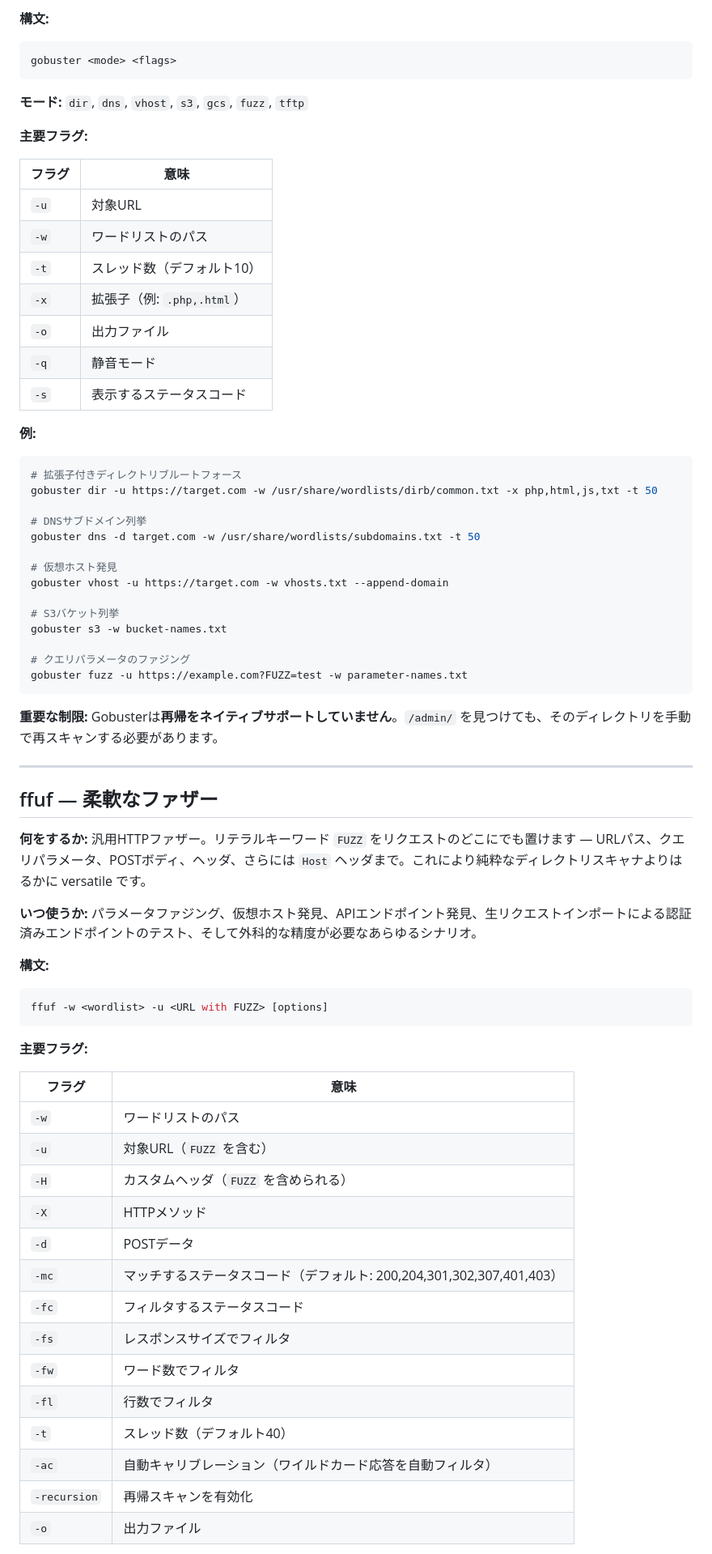
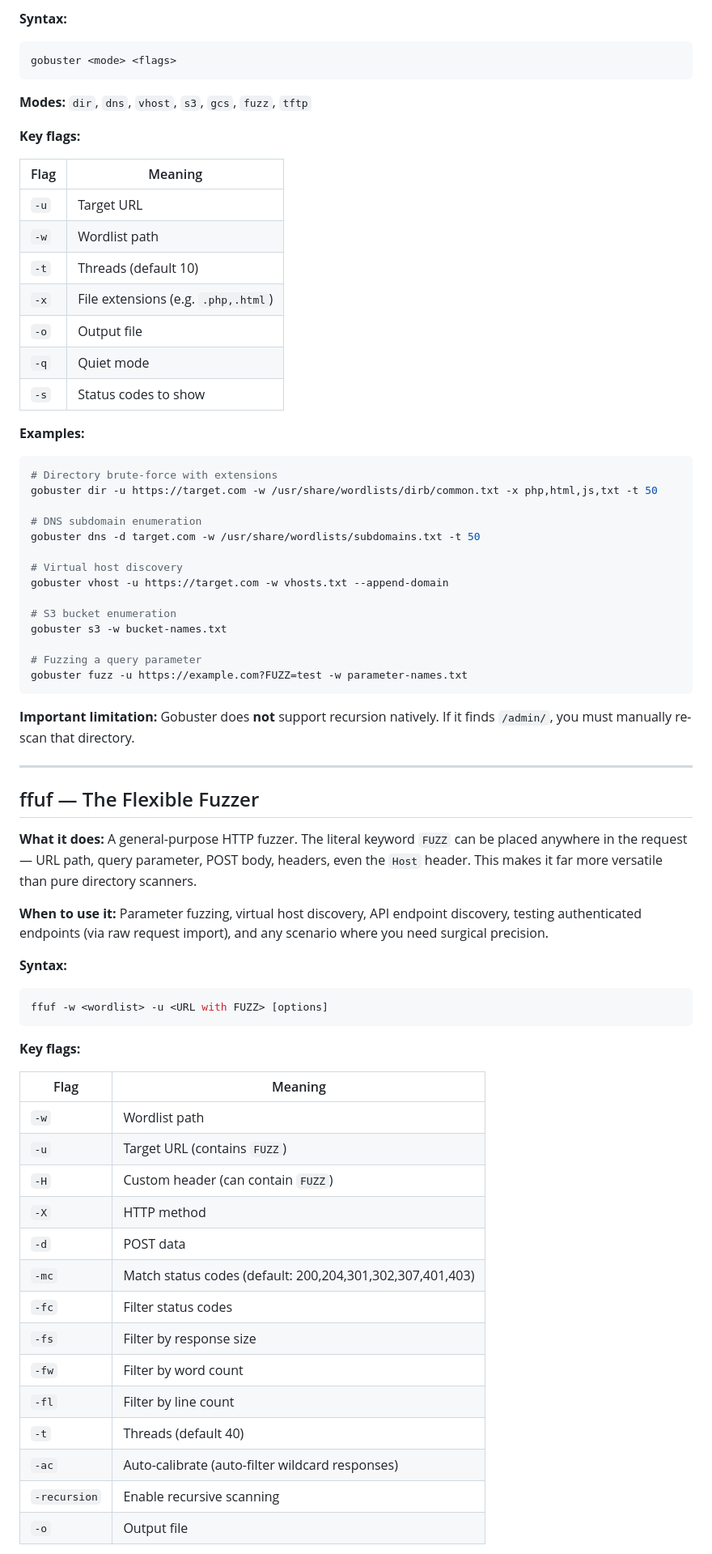
Before and after one commit to sudoxs/sudoxsweb, a Markdown page: Tools/Reconnaissance and Directory Enumeration/Web Reconnaissance Tools.md, the part around one of its changes. Shown at 81% size. GitHub-like rendering.

Commit message:
tools language fixed file

````diff
--- a/Tools/Reconnaissance and Directory Enumeration/Web Reconnaissance Tools.md
+++ b/Tools/Reconnaissance and Directory Enumeration/Web Reconnaissance Tools.md
@@ -66,73 +66,73 @@ theHarvester -d example.com -l 100 -b google,bing -f emails
 
-**構文:**
+**Syntax:**
 ```bash
 gobuster <mode> <flags>
 ```
 
-**モード:** `dir`, `dns`, `vhost`, `s3`, `gcs`, `fuzz`, `tftp`
+**Modes:** `dir`, `dns`, `vhost`, `s3`, `gcs`, `fuzz`, `tftp`
 
-**主要フラグ:**
+**Key flags:**
 
-| フラグ | 意味 |
+| Flag | Meaning |
 |---|---|
-| `-u` | 対象URL |
-| `-w` | ワードリストのパス |
-| `-t` | スレッド数（デフォルト10） |
-| `-x` | 拡張子（例: `.php,.html`） |
-| `-o` | 出力ファイル |
-| `-q` | 静音モード |
-| `-s` | 表示するステータスコード |
+| `-u` | Target URL |
+| `-w` | Wordlist path |
+| `-t` | Threads (default 10) |
+| `-x` | File extensions (e.g. `.php,.html`) |
+| `-o` | Output file |
+| `-q` | Quiet mode |
+| `-s` | Status codes to show |
 
-**例:**
+**Examples:**
 
 ```bash
-# 拡張子付きディレクトリブルートフォース
+# Directory brute-force with extensions
 gobuster dir -u https://target.com -w /usr/share/wordlists/dirb/common.txt -x php,html,js,txt -t 50
 
-# DNSサブドメイン列挙
+# DNS subdomain enumeration
 gobuster dns -d target.com -w /usr/share/wordlists/subdomains.txt -t 50
 
-# 仮想ホスト発見
+# Virtual host discovery
 gobuster vhost -u https://target.com -w vhosts.txt --append-domain
 
-# S3バケット列挙
+# S3 bucket enumeration
 gobuster s3 -w bucket-names.txt
 
-# クエリパラメータのファジング
+# Fuzzing a query parameter
 gobuster fuzz -u https://example.com?FUZZ=test -w parameter-names.txt
 ```
 
-**重要な制限:** Gobusterは**再帰をネイティブサポートしていません**。`/admin/` を見つけても、そのディレクトリを手動で再スキャンする必要があります。
+**Important limitation:** Gobuster does **not** support recursion natively. If it finds `/admin/`, you must manually re-scan that directory.
 
 ---
 
-## ffuf — 柔軟なファザー
+## ffuf — The Flexible Fuzzer
 
-**何をするか:** 汎用HTTPファザー。リテラルキーワード `FUZZ` をリクエストのどこにでも置けます — URLパス、クエリパラメータ、POSTボディ、ヘッダ、さらには `Host` ヘッダまで。これにより純粋なディレクトリスキャナよりはるかに versatile です。
+**What it does:** A general-purpose HTTP fuzzer. The literal keyword `FUZZ` can be placed anywhere in the request — URL path, query parameter, POST body, headers, even the `Host` header. This makes it far more versatile than pure directory scanners.
 
-**いつ使うか:** パラメータファジング、仮想ホスト発見、APIエンドポイント発見、生リクエストインポートによる認証済みエンドポイントのテスト、そして外科的な精度が必要なあらゆるシナリオ。
+**When to use it:** Parameter fuzzing, virtual host discovery, API endpoint discovery, testing authenticated endpoints (via raw request import), and any scenario where you need surgical precision.
 
-**構文:**
+**Syntax:**
 ```bash
 ffuf -w <wordlist> -u <URL with FUZZ> [options]
 ```
 
-**主要フラグ:**
+**Key flags:**
 
-| フラグ | 意味 |
+| Flag | Meaning |
 |---|---|
-| `-w` | ワードリストのパス |
-| `-u` | 対象URL（`FUZZ` を含む） |
-| `-H` | カスタムヘッダ（`FUZZ` を含められる） |
-| `-X` | HTTPメソッド |
-| `-d` | POSTデータ |
-| `-mc` | マッチするステータスコード（デフォルト: 200,204,301,302,307,401,403） |
-| `-fc` | フィルタするステータスコード |
-| `-fs` | レスポンスサイズでフィルタ |
-| `-fw` | ワード数でフィルタ |
-| `-fl` | 行数でフィルタ |
-| `-t` | スレッド数（デフォルト40） |
-| `-ac` | 自動キャリブレーション（ワイルドカード応答を自動フィルタ） |
-| `-recursion` | 再帰スキャンを有効化 |
-| `-o` | 出力ファイル |
+| `-w` | Wordlist path |
+| `-u` | Target URL (contains `FUZZ`) |
+| `-H` | Custom header (can contain `FUZZ`) |
+| `-X` | HTTP method |
+| `-d` | POST data |
+| `-mc` | Match status codes (default: 200,204,301,302,307,401,403) |
+| `-fc` | Filter status codes |
+| `-fs` | Filter by response size |
+| `-fw` | Filter by word count |
+| `-fl` | Filter by line count |
+| `-t` | Threads (default 40) |
+| `-ac` | Auto-calibrate (auto-filter wildcard responses) |
+| `-recursion` | Enable recursive scanning |
+| `-o` | Output file |
 
````
Also changed, not shown: other parts of Tools/Reconnaissance and Directory Enumeration/Web Reconnaissance Tools.md (+130 -130 lines).
